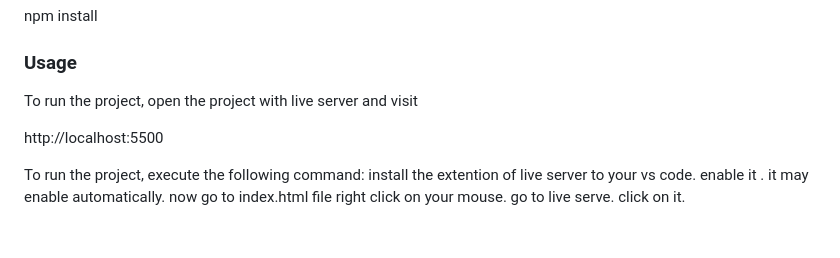
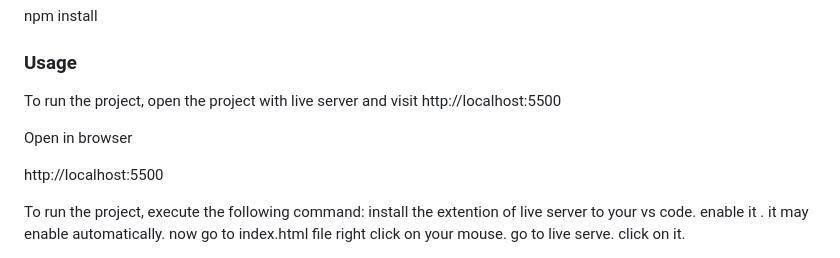
Before and after one commit to SAZZAD1Q2/My-Best-Portfolio, a Markdown page: README.md, the part around the change. Rendered like a GitHub page; blank space fills up the shorter version.

```diff
--- a/README.md
+++ b/README.md
@@ -117,7 +117,9 @@ Install this project with:
   npm install
 
 ### Usage
-To run the project, open the project with live server and visit
+To run the project, open the project with live server and visit http://localhost:5500
+
+Open in browser
 
 http://localhost:5500
 
```
